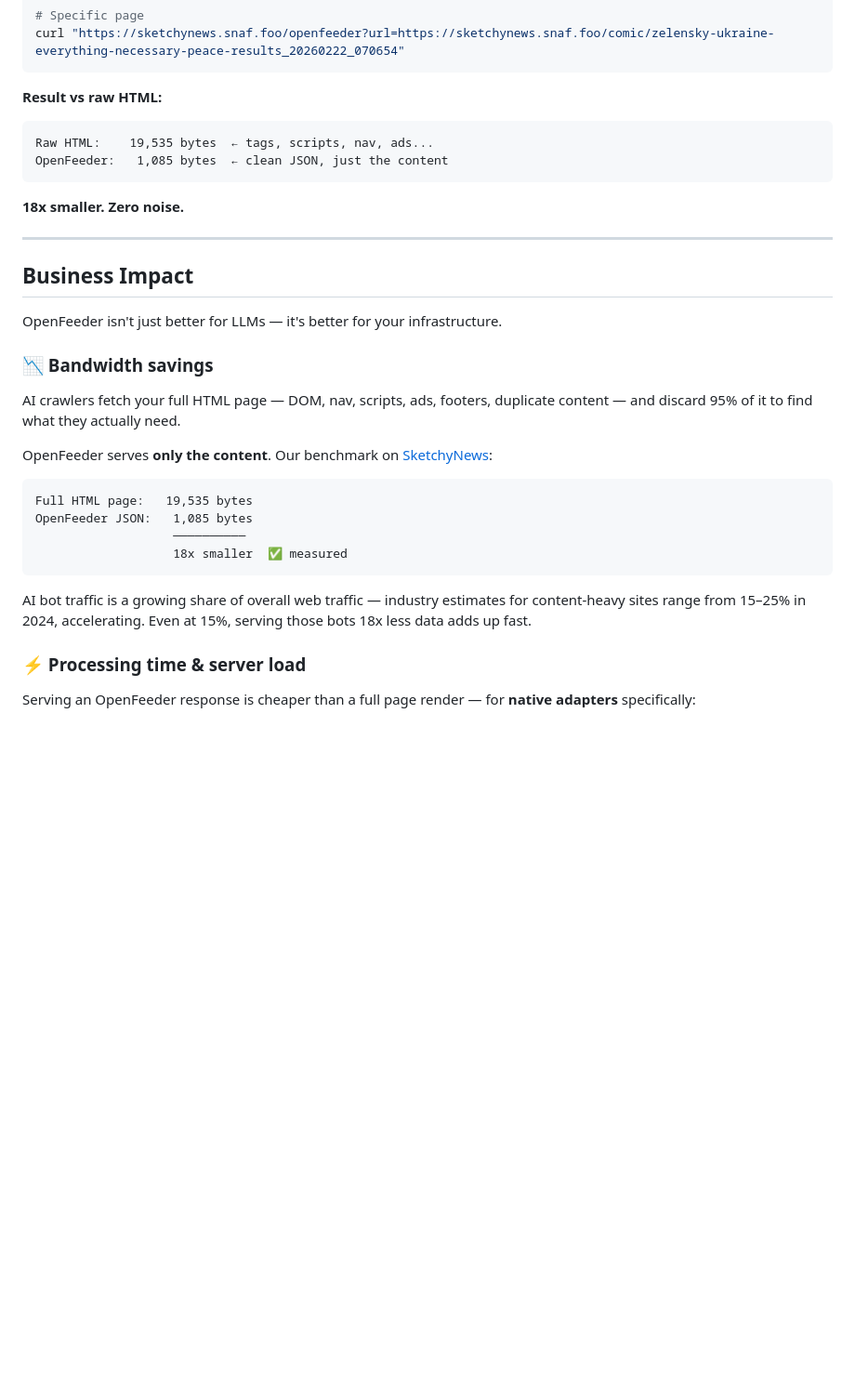
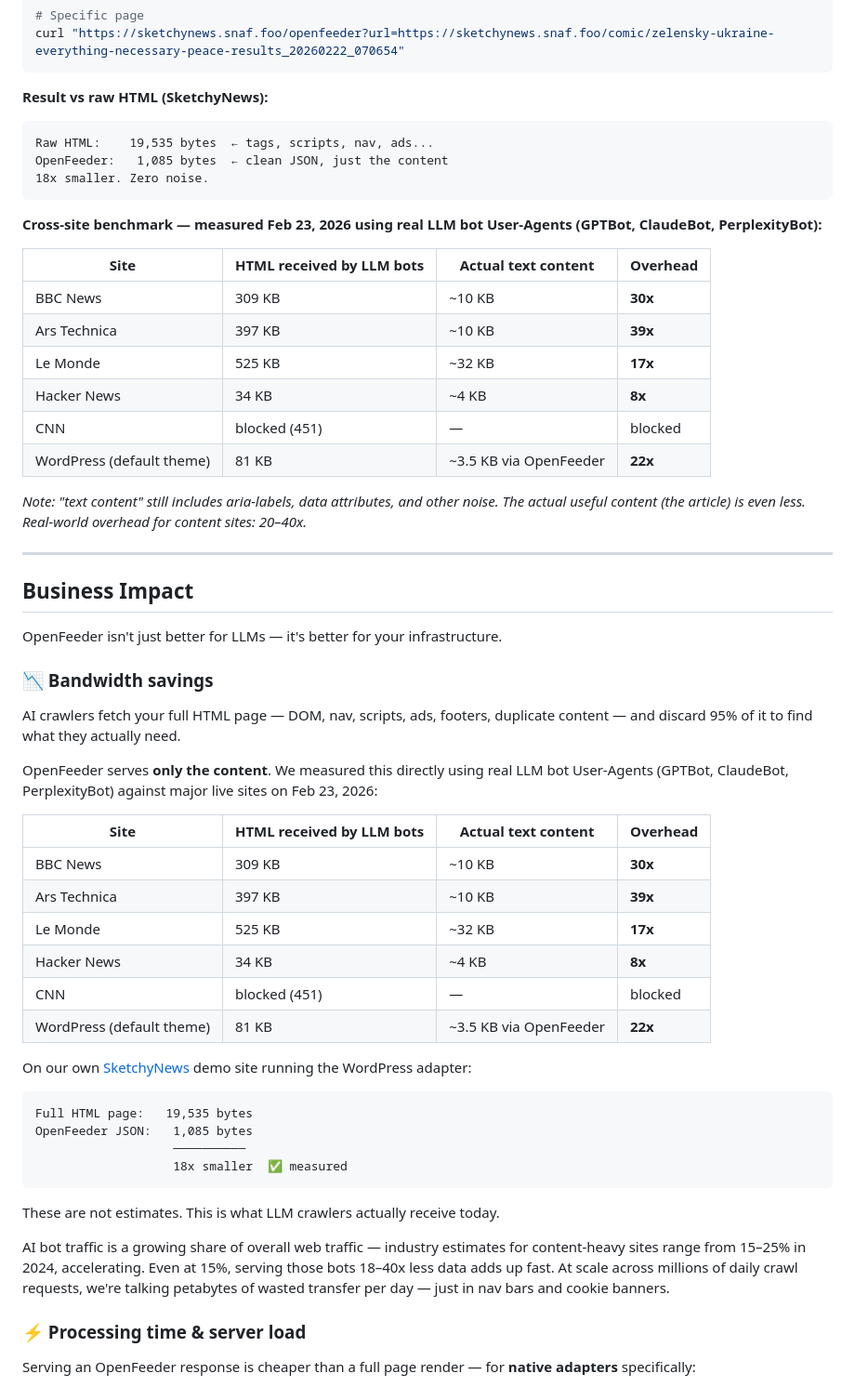
Before and after one commit to jcviau81/openfeeder, a Markdown page: README.md, the part around the change. Shown at 93% size. Rendered like a GitHub page; blank space fills up the shorter version.

Commit message:
Add blog post + update README with real LLM crawler benchmark data

````diff
--- a/README.md
+++ b/README.md
@@ -77,12 +77,25 @@ curl "https://sketchynews.snaf.foo/openfeeder?q=ukraine"
 curl "https://sketchynews.snaf.foo/openfeeder?url=https://sketchynews.snaf.foo/comic/zelensky-ukraine-everything-necessary-peace-results_20260222_070654"
 ```
 
-**Result vs raw HTML:**
+**Result vs raw HTML (SketchyNews):**
 ```
 Raw HTML:    19,535 bytes  ← tags, scripts, nav, ads...
 OpenFeeder:   1,085 bytes  ← clean JSON, just the content
+18x smaller. Zero noise.
 ```
-**18x smaller. Zero noise.**
+
+**Cross-site benchmark — measured Feb 23, 2026 using real LLM bot User-Agents (GPTBot, ClaudeBot, PerplexityBot):**
+
+| Site | HTML received by LLM bots | Actual text content | Overhead |
+|------|--------------------------|---------------------|----------|
+| BBC News | 309 KB | ~10 KB | **30x** |
+| Ars Technica | 397 KB | ~10 KB | **39x** |
+| Le Monde | 525 KB | ~32 KB | **17x** |
+| Hacker News | 34 KB | ~4 KB | **8x** |
+| CNN | blocked (451) | — | blocked |
+| WordPress (default theme) | 81 KB | ~3.5 KB via OpenFeeder | **22x** |
+
+*Note: "text content" still includes aria-labels, data attributes, and other noise. The actual useful content (the article) is even less. Real-world overhead for content sites: 20–40x.*
 
 ---
 
@@ -93,7 +106,18 @@ OpenFeeder isn't just better for LLMs — it's better for your infrastructure.
 ### 📉 Bandwidth savings
 AI crawlers fetch your full HTML page — DOM, nav, scripts, ads, footers, duplicate content — and discard 95% of it to find what they actually need.
 
-OpenFeeder serves **only the content**. Our benchmark on [SketchyNews](https://sketchynews.snaf.foo):
+OpenFeeder serves **only the content**. We measured this directly using real LLM bot User-Agents (GPTBot, ClaudeBot, PerplexityBot) against major live sites on Feb 23, 2026:
+
+| Site | HTML received by LLM bots | Actual text content | Overhead |
+|------|--------------------------|---------------------|----------|
+| BBC News | 309 KB | ~10 KB | **30x** |
+| Ars Technica | 397 KB | ~10 KB | **39x** |
+| Le Monde | 525 KB | ~32 KB | **17x** |
+| Hacker News | 34 KB | ~4 KB | **8x** |
+| CNN | blocked (451) | — | blocked |
+| WordPress (default theme) | 81 KB | ~3.5 KB via OpenFeeder | **22x** |
+
+On our own [SketchyNews](https://sketchynews.snaf.foo) demo site running the WordPress adapter:
 
 ```
 Full HTML page:   19,535 bytes
@@ -102,7 +126,9 @@ OpenFeeder JSON:   1,085 bytes
                    18x smaller  ✅ measured
 ```
 
-AI bot traffic is a growing share of overall web traffic — industry estimates for content-heavy sites range from 15–25% in 2024, accelerating. Even at 15%, serving those bots 18x less data adds up fast.
+These are not estimates. This is what LLM crawlers actually receive today.
+
+AI bot traffic is a growing share of overall web traffic — industry estimates for content-heavy sites range from 15–25% in 2024, accelerating. Even at 15%, serving those bots 18–40x less data adds up fast. At scale across millions of daily crawl requests, we're talking petabytes of wasted transfer per day — just in nav bars and cookie banners.
 
 ### ⚡ Processing time & server load
 Serving an OpenFeeder response is cheaper than a full page render — for **native adapters** specifically:
````
Also changed, not shown: BLOG_POST.md (added, +233 -0 lines).
